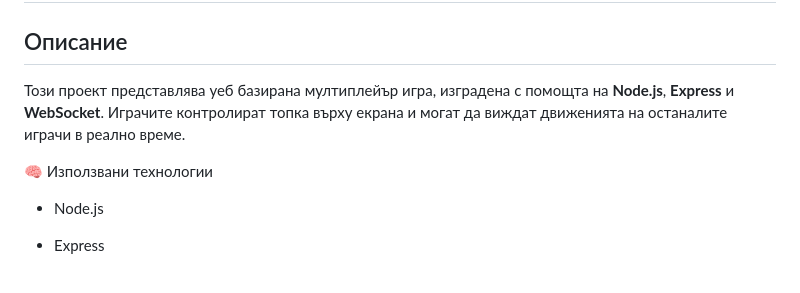
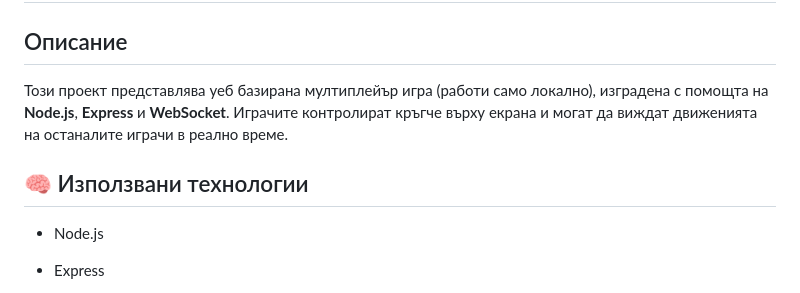
Before and after one commit to TomatoGremlin/NodeJsGame, a Markdown page: README.md, the part around the change printed below. Rendered like a GitHub page.

```diff
--- a/README.md
+++ b/README.md
@@ -2,9 +2,9 @@
 
 ##  Описание
 
-Този проект представлява уеб базирана мултиплейър игра, изградена с помощта на **Node.js**, **Express** и **WebSocket**. Играчите контролират топка върху екрана и могат да виждат движенията на останалите играчи в реално време.
+Този проект представлява уеб базирана мултиплейър игра (работи само локално), изградена с помощта на **Node.js**, **Express** и **WebSocket**. Играчите контролират кръгче върху екрана и могат да виждат движенията на останалите играчи в реално време.
 
-🧠 Използвани технологии
+## 🧠 Използвани технологии
 - Node.js
 
 - Express
```
Also changed, not shown: other parts of README.md (+4 -4 lines).
